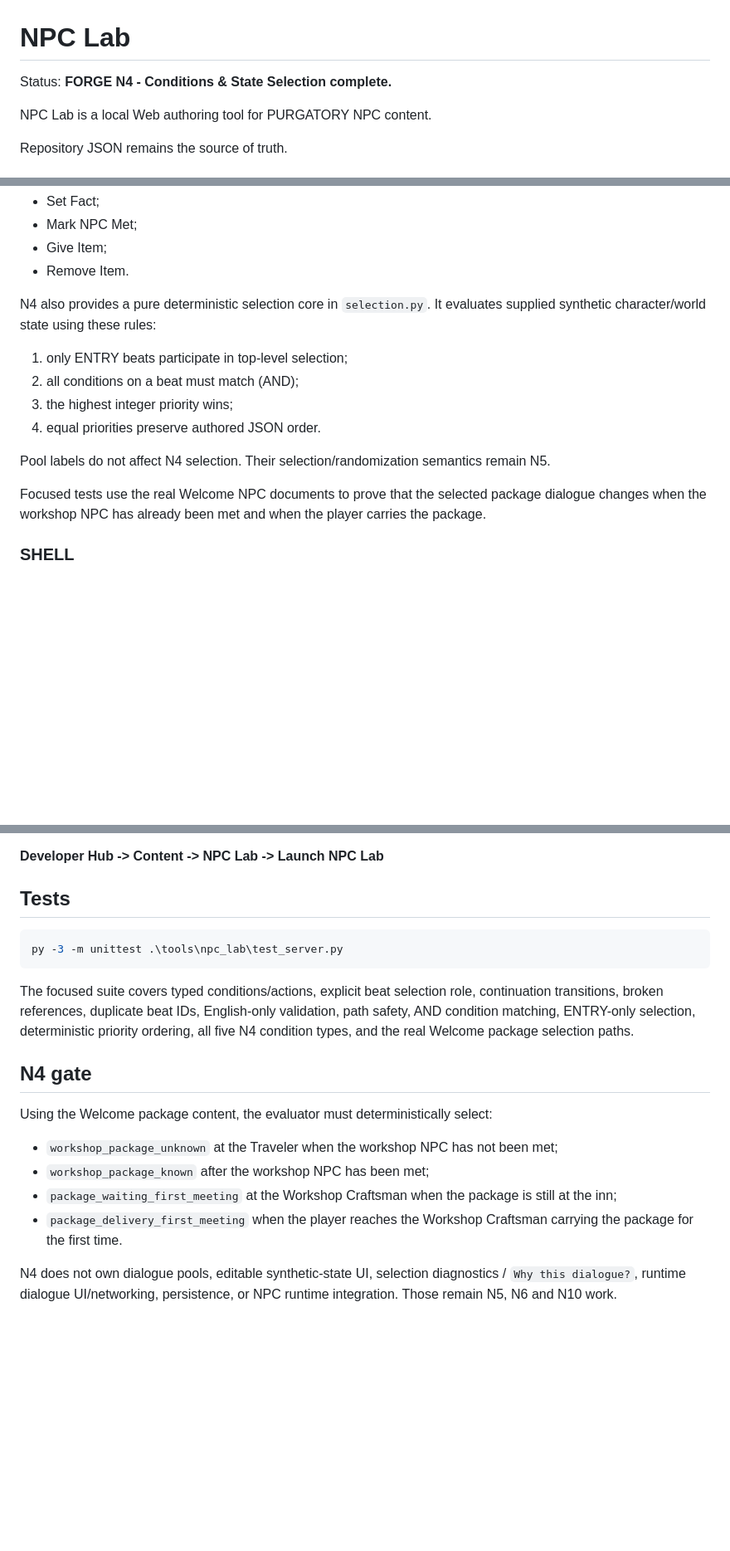
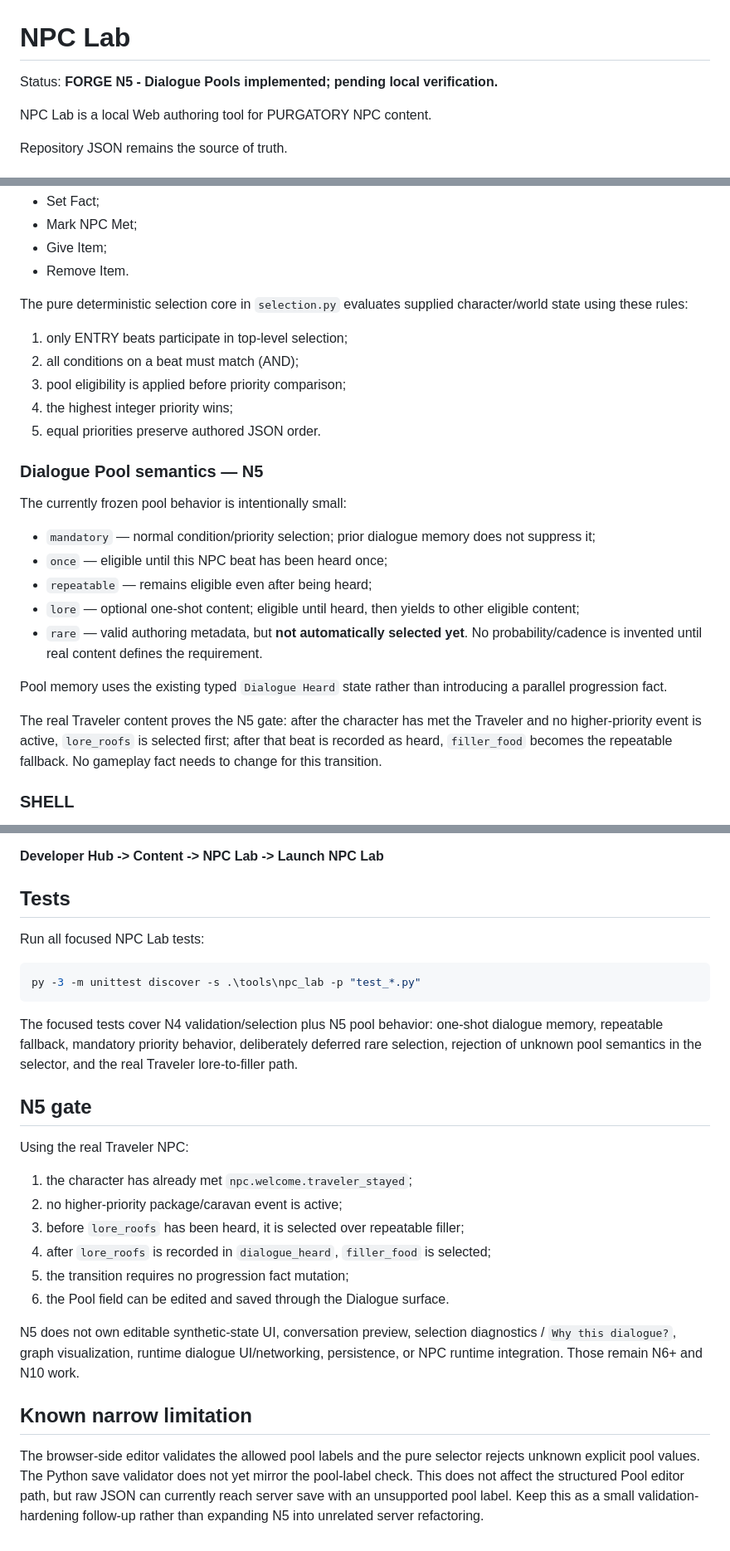
Before and after one commit to Arieltetenboim/Purgatory, a Markdown page: tools/npc_lab/README.md, 3 parts joined by grey strips. Shown at 83% size. GitHub-like rendering; blank space fills up the shorter version.

Commit message:
docs: define N5 dialogue pool behavior

````diff
--- a/tools/npc_lab/README.md
+++ b/tools/npc_lab/README.md
@@ -1,6 +1,6 @@
 # NPC Lab
 
-Status: **FORGE N4 - Conditions & State Selection complete.**
+Status: **FORGE N5 - Dialogue Pools implemented; pending local verification.**
 
 NPC Lab is a local Web authoring tool for PURGATORY NPC content.
 
@@ -57,16 +58,27 @@ Choice actions currently include:
 - Give Item;
 - Remove Item.
 
-N4 also provides a pure deterministic selection core in `selection.py`. It evaluates supplied synthetic character/world state using these rules:
+The pure deterministic selection core in `selection.py` evaluates supplied character/world state using these rules:
 
 1. only ENTRY beats participate in top-level selection;
 2. all conditions on a beat must match (AND);
-3. the highest integer priority wins;
-4. equal priorities preserve authored JSON order.
+3. pool eligibility is applied before priority comparison;
+4. the highest integer priority wins;
+5. equal priorities preserve authored JSON order.
 
-Pool labels do not affect N4 selection. Their selection/randomization semantics remain N5.
+### Dialogue Pool semantics — N5
 
-Focused tests use the real Welcome NPC documents to prove that the selected package dialogue changes when the workshop NPC has already been met and when the player carries the package.
+The currently frozen pool behavior is intentionally small:
+
+- `mandatory` — normal condition/priority selection; prior dialogue memory does not suppress it;
+- `once` — eligible until this NPC beat has been heard once;
+- `repeatable` — remains eligible even after being heard;
+- `lore` — optional one-shot content; eligible until heard, then yields to other eligible content;
+- `rare` — valid authoring metadata, but **not automatically selected yet**. No probability/cadence is invented until real content defines the requirement.
+
+Pool memory uses the existing typed `Dialogue Heard` state rather than introducing a parallel progression fact.
+
+The real Traveler content proves the N5 gate: after the character has met the Traveler and no higher-priority event is active, `lore_roofs` is selected first; after that beat is recorded as heard, `filler_food` becomes the repeatable fallback. No gameplay fact needs to change for this transition.
 
 ### SHELL
 
@@ -86,19 +98,27 @@ Or:
 
 ## Tests
 
+Run all focused NPC Lab tests:
+
 ```powershell
-py -3 -m unittest .\tools\npc_lab\test_server.py
+py -3 -m unittest discover -s .\tools\npc_lab -p "test_*.py"
 ```
 
-The focused suite covers typed conditions/actions, explicit beat selection role, continuation transitions, broken references, duplicate beat IDs, English-only validation, path safety, AND condition matching, ENTRY-only selection, deterministic priority ordering, all five N4 condition types, and the real Welcome package selection paths.
+The focused tests cover N4 validation/selection plus N5 pool behavior: one-shot dialogue memory, repeatable fallback, mandatory priority behavior, deliberately deferred rare selection, rejection of unknown pool semantics in the selector, and the real Traveler lore-to-filler path.
 
-## N4 gate
+## N5 gate
 
-Using the Welcome package content, the evaluator must deterministically select:
+Using the real Traveler NPC:
 
-- `workshop_package_unknown` at the Traveler when the workshop NPC has not been met;
-- `workshop_package_known` after the workshop NPC has been met;
-- `package_waiting_first_meeting` at the Workshop Craftsman when the package is still at the inn;
-- `package_delivery_first_meeting` when the player reaches the Workshop Craftsman carrying the package for the first time.
+1. the character has already met `npc.welcome.traveler_stayed`;
+2. no higher-priority package/caravan event is active;
+3. before `lore_roofs` has been heard, it is selected over repeatable filler;
+4. after `lore_roofs` is recorded in `dialogue_heard`, `filler_food` is selected;
+5. the transition requires no progression fact mutation;
+6. the Pool field can be edited and saved through the Dialogue surface.
 
-N4 does not own dialogue pools, editable synthetic-state UI, selection diagnostics / `Why this dialogue?`, runtime dialogue UI/networking, persistence, or NPC runtime integration. Those remain N5, N6 and N10 work.
+N5 does not own editable synthetic-state UI, conversation preview, selection diagnostics / `Why this dialogue?`, graph visualization, runtime dialogue UI/networking, persistence, or NPC runtime integration. Those remain N6+ and N10 work.
+
+## Known narrow limitation
+
+The browser-side editor validates the allowed pool labels and the pure selector rejects unknown explicit pool values. The Python save validator does not yet mirror the pool-label check. This does not affect the structured Pool editor path, but raw JSON can currently reach server save with an unsupported pool label. Keep this as a small validation-hardening follow-up rather than expanding N5 into unrelated server refactoring.
````
Also changed, not shown: other parts of tools/npc_lab/README.md (+3 -2 lines).
